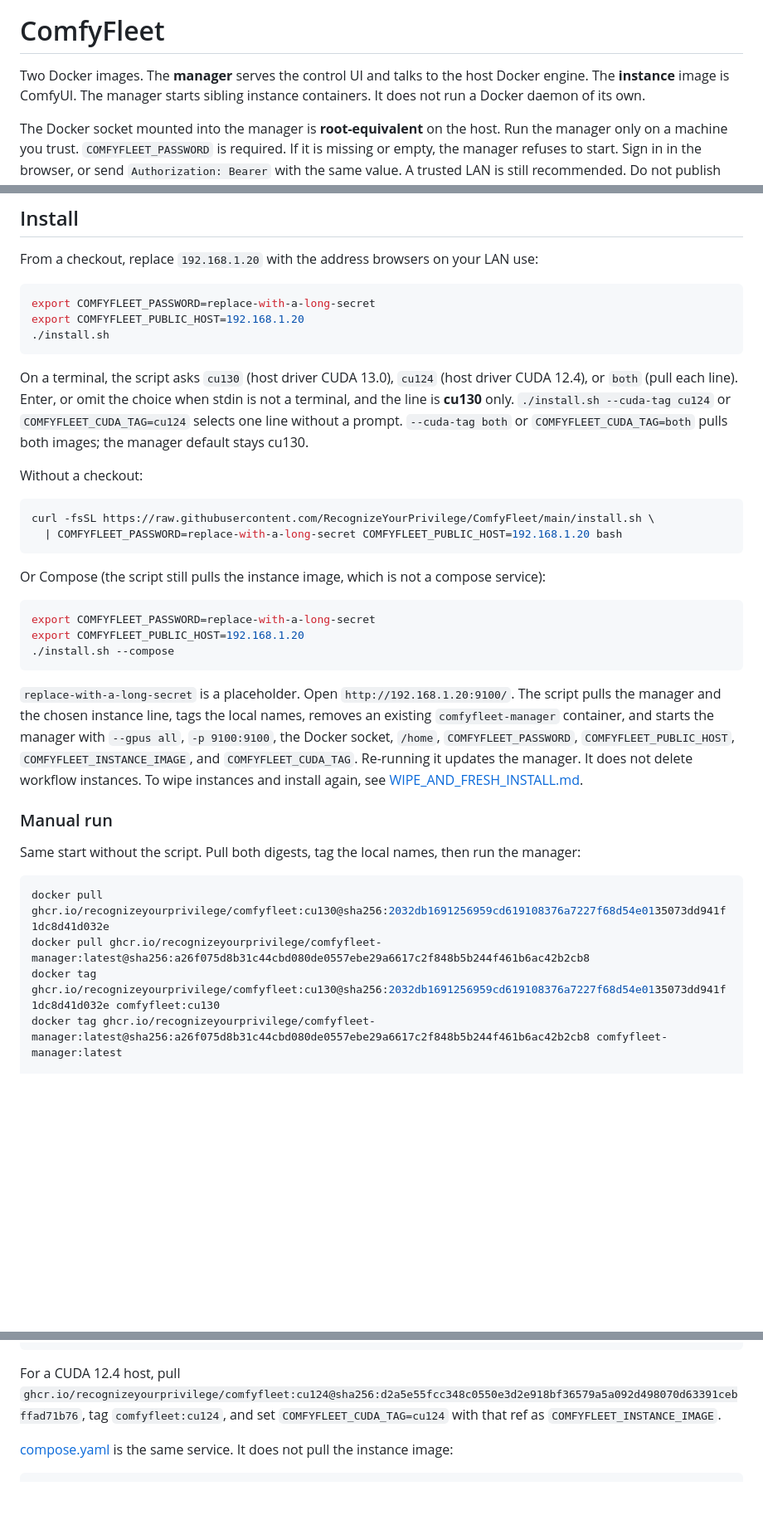
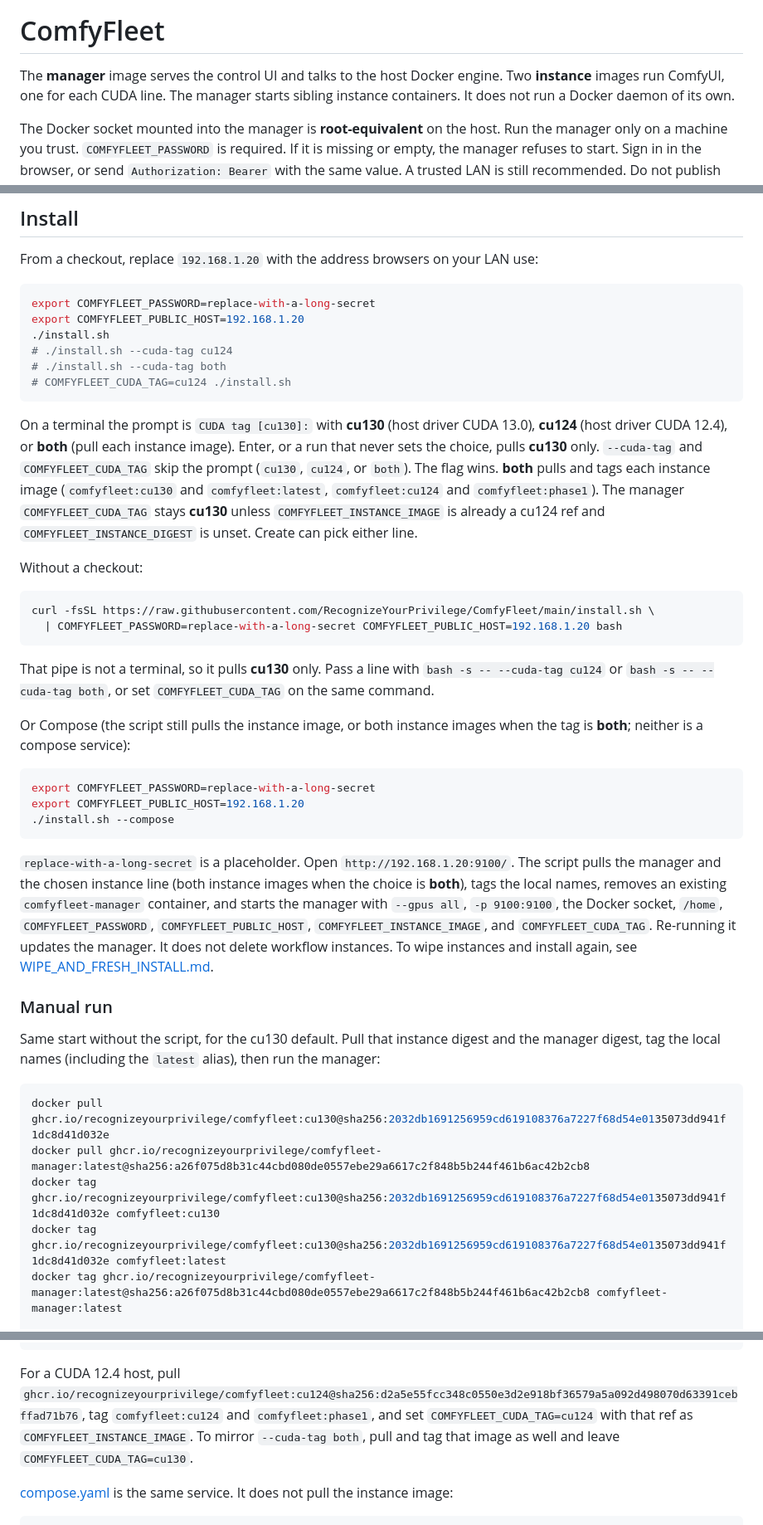
Before and after one commit to RecognizeYourPrivilege/ComfyFleet, a Markdown page: README.md, 3 parts joined by grey strips. Shown at 83% size. GitHub-like rendering; blank space fills up the shorter version.

````diff
--- a/README.md
+++ b/README.md
@@ -2,7 +2,7 @@
 
 # ComfyFleet
 
-Two Docker images. The **manager** serves the control UI and talks to the host Docker engine. The **instance** image is ComfyUI. The manager starts sibling instance containers. It does not run a Docker daemon of its own.
+The **manager** image serves the control UI and talks to the host Docker engine. Two **instance** images run ComfyUI, one for each CUDA line. The manager starts sibling instance containers. It does not run a Docker daemon of its own.
 
 The Docker socket mounted into the manager is **root-equivalent** on the host. Run the manager only on a machine you trust. `COMFYFLEET_PASSWORD` is required. If it is missing or empty, the manager refuses to start. Sign in in the browser, or send `Authorization: Bearer` with the same value. A trusted LAN is still recommended. Do not publish port **9100** or the ComfyUI ports (8188 and up) on the public internet. ComfyUI is not behind this login.
 
@@ -152,9 +152,12 @@ From a checkout, replace `192.168.1.20` with the address browsers on your LAN us
 export COMFYFLEET_PASSWORD=replace-with-a-long-secret
 export COMFYFLEET_PUBLIC_HOST=192.168.1.20
 ./install.sh
+# ./install.sh --cuda-tag cu124
+# ./install.sh --cuda-tag both
+# COMFYFLEET_CUDA_TAG=cu124 ./install.sh
 ```
 
-On a terminal, the script asks `cu130` (host driver CUDA 13.0), `cu124` (host driver CUDA 12.4), or `both` (pull each line). Enter, or omit the choice when stdin is not a terminal, and the line is **cu130** only. `./install.sh --cuda-tag cu124` or `COMFYFLEET_CUDA_TAG=cu124` selects one line without a prompt. `--cuda-tag both` or `COMFYFLEET_CUDA_TAG=both` pulls both images; the manager default stays cu130.
+On a terminal the prompt is `CUDA tag [cu130]:` with **cu130** (host driver CUDA 13.0), **cu124** (host driver CUDA 12.4), or **both** (pull each instance image). Enter, or a run that never sets the choice, pulls **cu130** only. `--cuda-tag` and `COMFYFLEET_CUDA_TAG` skip the prompt (`cu130`, `cu124`, or `both`). The flag wins. **both** pulls and tags each instance image (`comfyfleet:cu130` and `comfyfleet:latest`, `comfyfleet:cu124` and `comfyfleet:phase1`). The manager `COMFYFLEET_CUDA_TAG` stays **cu130** unless `COMFYFLEET_INSTANCE_IMAGE` is already a cu124 ref and `COMFYFLEET_INSTANCE_DIGEST` is unset. Create can pick either line.
 
 Without a checkout:
 
@@ -163,7 +166,9 @@ curl -fsSL https://raw.githubusercontent.com/RecognizeYourPrivilege/ComfyFleet/m
   | COMFYFLEET_PASSWORD=replace-with-a-long-secret COMFYFLEET_PUBLIC_HOST=192.168.1.20 bash
 ```
 
-Or Compose (the script still pulls the instance image, which is not a compose service):
+That pipe is not a terminal, so it pulls **cu130** only. Pass a line with `bash -s -- --cuda-tag cu124` or `bash -s -- --cuda-tag both`, or set `COMFYFLEET_CUDA_TAG` on the same command.
+
+Or Compose (the script still pulls the instance image, or both instance images when the tag is **both**; neither is a compose service):
 
 ```bash
 export COMFYFLEET_PASSWORD=replace-with-a-long-secret
@@ -171,16 +176,17 @@ export COMFYFLEET_PUBLIC_HOST=192.168.1.20
 ./install.sh --compose
 ```
 
-`replace-with-a-long-secret` is a placeholder. Open `http://192.168.1.20:9100/`. The script pulls the manager and the chosen instance line, tags the local names, removes an existing `comfyfleet-manager` container, and starts the manager with `--gpus all`, `-p 9100:9100`, the Docker socket, `/home`, `COMFYFLEET_PASSWORD`, `COMFYFLEET_PUBLIC_HOST`, `COMFYFLEET_INSTANCE_IMAGE`, and `COMFYFLEET_CUDA_TAG`. Re-running it updates the manager. It does not delete workflow instances. To wipe instances and install again, see [WIPE_AND_FRESH_INSTALL.md](WIPE_AND_FRESH_INSTALL.md).
+`replace-with-a-long-secret` is a placeholder. Open `http://192.168.1.20:9100/`. The script pulls the manager and the chosen instance line (both instance images when the choice is **both**), tags the local names, removes an existing `comfyfleet-manager` container, and starts the manager with `--gpus all`, `-p 9100:9100`, the Docker socket, `/home`, `COMFYFLEET_PASSWORD`, `COMFYFLEET_PUBLIC_HOST`, `COMFYFLEET_INSTANCE_IMAGE`, and `COMFYFLEET_CUDA_TAG`. Re-running it updates the manager. It does not delete workflow instances. To wipe instances and install again, see [WIPE_AND_FRESH_INSTALL.md](WIPE_AND_FRESH_INSTALL.md).
 
 ### Manual run
 
-Same start without the script. Pull both digests, tag the local names, then run the manager:
+Same start without the script, for the cu130 default. Pull that instance digest and the manager digest, tag the local names (including the `latest` alias), then run the manager:
 
 ```bash
 docker pull ghcr.io/recognizeyourprivilege/comfyfleet:cu130@sha256:2032db1691256959cd619108376a7227f68d54e0135073dd941f1dc8d41d032e
 docker pull ghcr.io/recognizeyourprivilege/comfyfleet-manager:latest@sha256:a26f075d8b31c44cbd080de0557ebe29a6617c2f848b5b244f461b6ac42b2cb8
 docker tag ghcr.io/recognizeyourprivilege/comfyfleet:cu130@sha256:2032db1691256959cd619108376a7227f68d54e0135073dd941f1dc8d41d032e comfyfleet:cu130
+docker tag ghcr.io/recognizeyourprivilege/comfyfleet:cu130@sha256:2032db1691256959cd619108376a7227f68d54e0135073dd941f1dc8d41d032e comfyfleet:latest
 docker tag ghcr.io/recognizeyourprivilege/comfyfleet-manager:latest@sha256:a26f075d8b31c44cbd080de0557ebe29a6617c2f848b5b244f461b6ac42b2cb8 comfyfleet-manager:latest
 
 docker run -d --name comfyfleet-manager \
@@ -196,7 +202,7 @@ docker run -d --name comfyfleet-manager \
   ghcr.io/recognizeyourprivilege/comfyfleet-manager:latest@sha256:a26f075d8b31c44cbd080de0557ebe29a6617c2f848b5b244f461b6ac42b2cb8
 ```
 
-For a CUDA 12.4 host, pull `ghcr.io/recognizeyourprivilege/comfyfleet:cu124@sha256:d2a5e55fcc348c0550e3d2e918bf36579a5a092d498070d63391cebffad71b76`, tag `comfyfleet:cu124`, and set `COMFYFLEET_CUDA_TAG=cu124` with that ref as `COMFYFLEET_INSTANCE_IMAGE`.
+For a CUDA 12.4 host, pull `ghcr.io/recognizeyourprivilege/comfyfleet:cu124@sha256:d2a5e55fcc348c0550e3d2e918bf36579a5a092d498070d63391cebffad71b76`, tag `comfyfleet:cu124` and `comfyfleet:phase1`, and set `COMFYFLEET_CUDA_TAG=cu124` with that ref as `COMFYFLEET_INSTANCE_IMAGE`. To mirror `--cuda-tag both`, pull and tag that image as well and leave `COMFYFLEET_CUDA_TAG=cu130`.
 
 [compose.yaml](compose.yaml) is the same service. It does not pull the instance image:
 
````
Also changed, not shown: other parts of README.md (+6 -6 lines), WIPE_AND_FRESH_INSTALL.md (+3 -3 lines).
